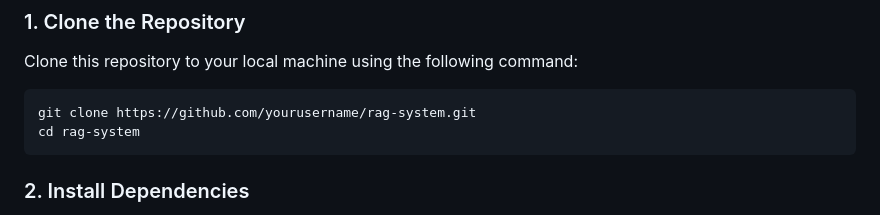
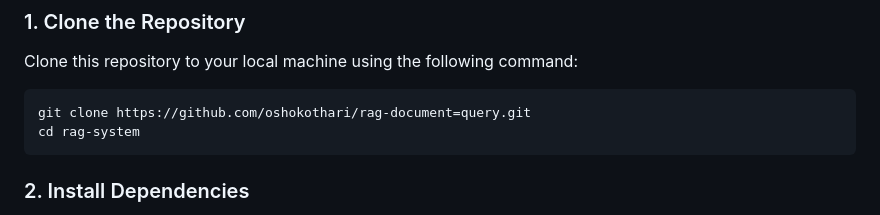
Before and after one commit to OshoKothari/rag-document-query, a Markdown page: README.md, the part around the change. GitHub-like rendering.

````diff
--- a/README.md
+++ b/README.md
@@ -31,7 +31,7 @@ Before running this project locally or deploying it, ensure you have the followi
 Clone this repository to your local machine using the following command:
 
 ```bash
-git clone https://github.com/yourusername/rag-system.git
+git clone https://github.com/oshokothari/rag-document=query.git
 cd rag-system
 ```
 
````
